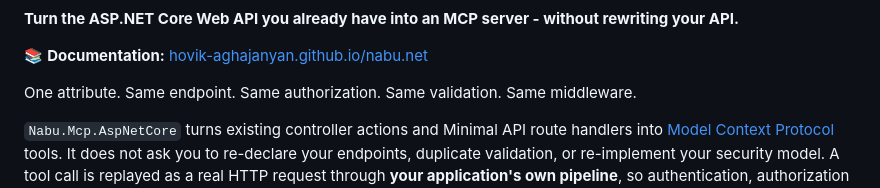
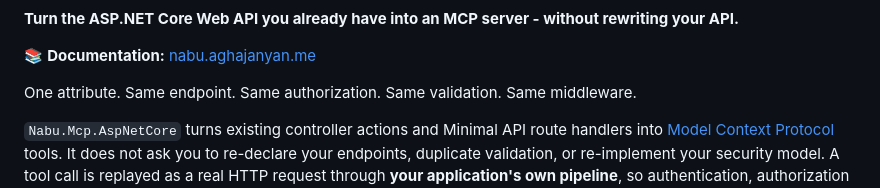
Before and after one commit to hovik-aghajanyan/Nabu.NET, a Markdown page: README.md, the part around one of its changes. Rendered like a GitHub page.

Commit message:
Change documentation links to new URL
Updated documentation links in README.md to reflect new URL.

```diff
--- a/README.md
+++ b/README.md
@@ -7,7 +7,7 @@
 
 **Turn the ASP.NET Core Web API you already have into an MCP server - without rewriting your API.**
 
-📚 **Documentation:** [hovik-aghajanyan.github.io/nabu.net](https://hovik-aghajanyan.github.io/nabu.net/)
+📚 **Documentation:** [nabu.aghajanyan.me](https://nabu.aghajanyan.me/)
 
 One attribute. Same endpoint. Same authorization. Same validation. Same middleware.
 
```
Also changed, not shown: other parts of README.md (+1 -1 lines).
